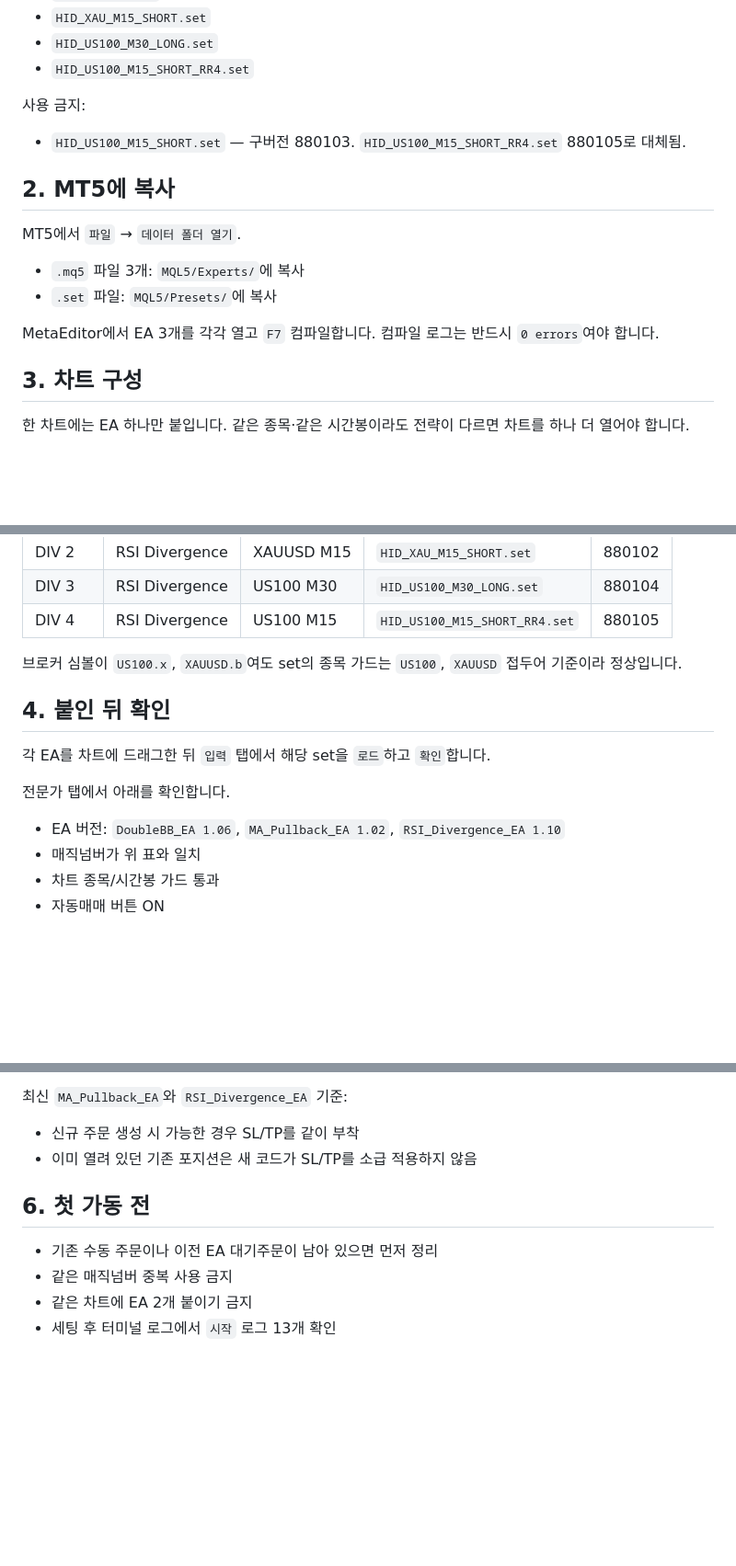
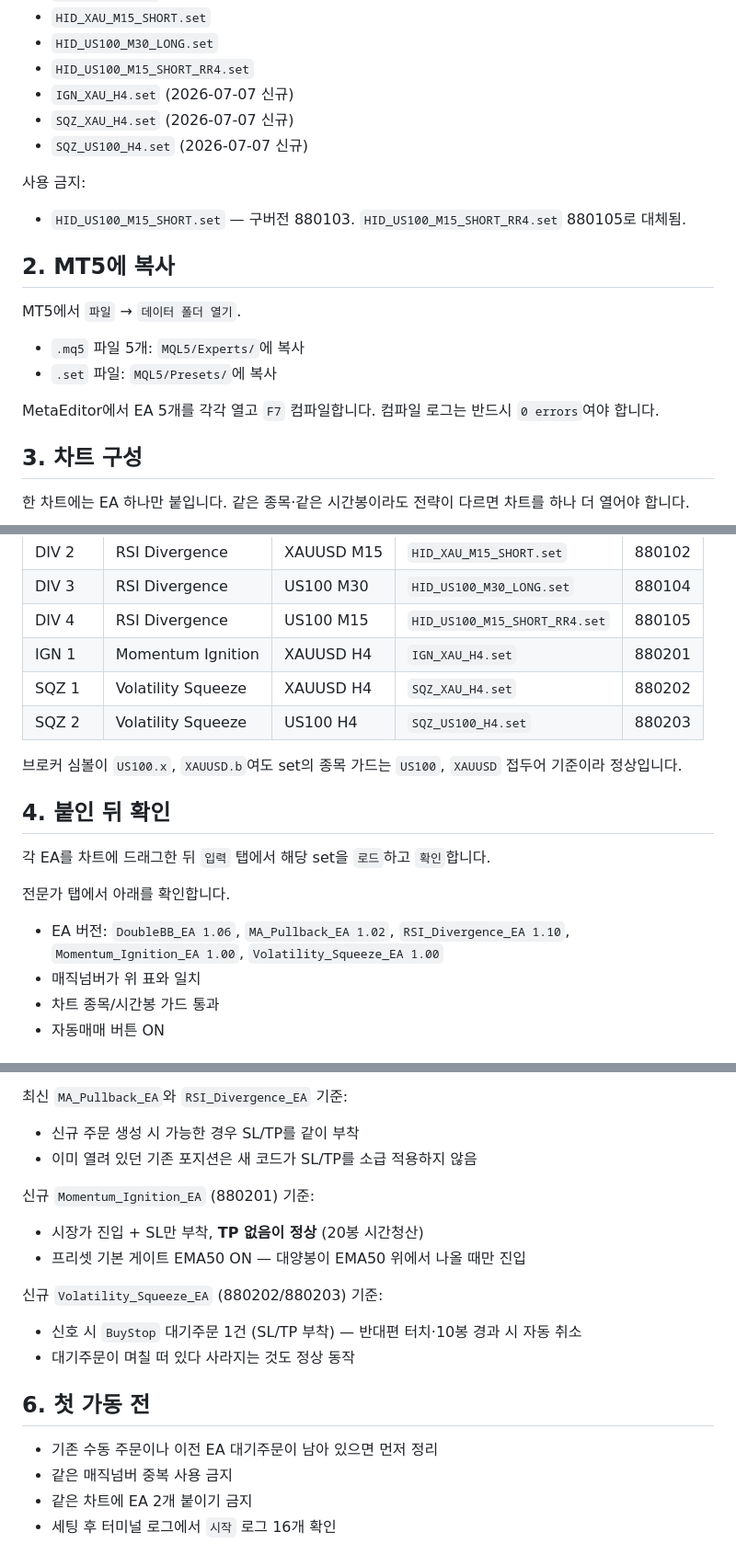
Before and after one commit to yoonwu/s-backtesting, a Markdown page: mt5/CONTEST_SETUP.md, 3 parts joined by grey strips. Shown at 92% size. GitHub-like rendering; blank space fills up the shorter version.

Commit message:
대회계좌 체크리스트에 점화·압축 3슬롯 추가 (13→16슬롯)
Co-Authored-By: Claude Fable 5 <noreply@anthropic.com>
Claude-Session: https://claude.ai/code/session_01Aq7YXG4k8tPjmadUrj45zN

```diff
--- a/mt5/CONTEST_SETUP.md
+++ b/mt5/CONTEST_SETUP.md
@@ -25,6 +27,9 @@
 - `HID_XAU_M15_SHORT.set`
 - `HID_US100_M30_LONG.set`
 - `HID_US100_M15_SHORT_RR4.set`
+- `IGN_XAU_H4.set` (2026-07-07 신규)
+- `SQZ_XAU_H4.set` (2026-07-07 신규)
+- `SQZ_US100_H4.set` (2026-07-07 신규)
 
 사용 금지:
 
@@ -34,10 +39,10 @@
 
 MT5에서 `파일` → `데이터 폴더 열기`.
 
-- `.mq5` 파일 3개: `MQL5/Experts/`에 복사
+- `.mq5` 파일 5개: `MQL5/Experts/`에 복사
 - `.set` 파일: `MQL5/Presets/`에 복사
 
-MetaEditor에서 EA 3개를 각각 열고 `F7` 컴파일합니다. 컴파일 로그는 반드시 `0 errors`여야 합니다.
+MetaEditor에서 EA 5개를 각각 열고 `F7` 컴파일합니다. 컴파일 로그는 반드시 `0 errors`여야 합니다.
 
 ## 3. 차트 구성
 
@@ -58,6 +63,9 @@ MetaEditor에서 EA 3개를 각각 열고 `F7` 컴파일합니다. 컴파일 로
 | DIV 2 | RSI Divergence | XAUUSD M15 | `HID_XAU_M15_SHORT.set` | 880102 |
 | DIV 3 | RSI Divergence | US100 M30 | `HID_US100_M30_LONG.set` | 880104 |
 | DIV 4 | RSI Divergence | US100 M15 | `HID_US100_M15_SHORT_RR4.set` | 880105 |
+| IGN 1 | Momentum Ignition | XAUUSD H4 | `IGN_XAU_H4.set` | 880201 |
+| SQZ 1 | Volatility Squeeze | XAUUSD H4 | `SQZ_XAU_H4.set` | 880202 |
+| SQZ 2 | Volatility Squeeze | US100 H4 | `SQZ_US100_H4.set` | 880203 |
 
 브로커 심볼이 `US100.x`, `XAUUSD.b`여도 set의 종목 가드는 `US100`, `XAUUSD` 접두어 기준이라 정상입니다.
 
@@ -67,7 +75,7 @@ MetaEditor에서 EA 3개를 각각 열고 `F7` 컴파일합니다. 컴파일 로
 
 전문가 탭에서 아래를 확인합니다.
 
-- EA 버전: `DoubleBB_EA 1.06`, `MA_Pullback_EA 1.02`, `RSI_Divergence_EA 1.10`
+- EA 버전: `DoubleBB_EA 1.06`, `MA_Pullback_EA 1.02`, `RSI_Divergence_EA 1.10`, `Momentum_Ignition_EA 1.00`, `Volatility_Squeeze_EA 1.00`
 - 매직넘버가 위 표와 일치
 - 차트 종목/시간봉 가드 통과
 - 자동매매 버튼 ON
@@ -86,9 +94,19 @@ MetaEditor에서 EA 3개를 각각 열고 `F7` 컴파일합니다. 컴파일 로
 - 신규 주문 생성 시 가능한 경우 SL/TP를 같이 부착
 - 이미 열려 있던 기존 포지션은 새 코드가 SL/TP를 소급 적용하지 않음
 
+신규 `Momentum_Ignition_EA` (880201) 기준:
+
+- 시장가 진입 + SL만 부착, **TP 없음이 정상** (20봉 시간청산)
+- 프리셋 기본 게이트 EMA50 ON — 대양봉이 EMA50 위에서 나올 때만 진입
+
+신규 `Volatility_Squeeze_EA` (880202/880203) 기준:
+
+- 신호 시 `BuyStop` 대기주문 1건 (SL/TP 부착) — 반대편 터치·10봉 경과 시 자동 취소
+- 대기주문이 며칠 떠 있다 사라지는 것도 정상 동작
+
 ## 6. 첫 가동 전
 
 - 기존 수동 주문이나 이전 EA 대기주문이 남아 있으면 먼저 정리
 - 같은 매직넘버 중복 사용 금지
 - 같은 차트에 EA 2개 붙이기 금지
-- 세팅 후 터미널 로그에서 `시작` 로그 13개 확인
+- 세팅 후 터미널 로그에서 `시작` 로그 16개 확인
```
Also changed, not shown: other parts of mt5/CONTEST_SETUP.md (+2 -0 lines).
